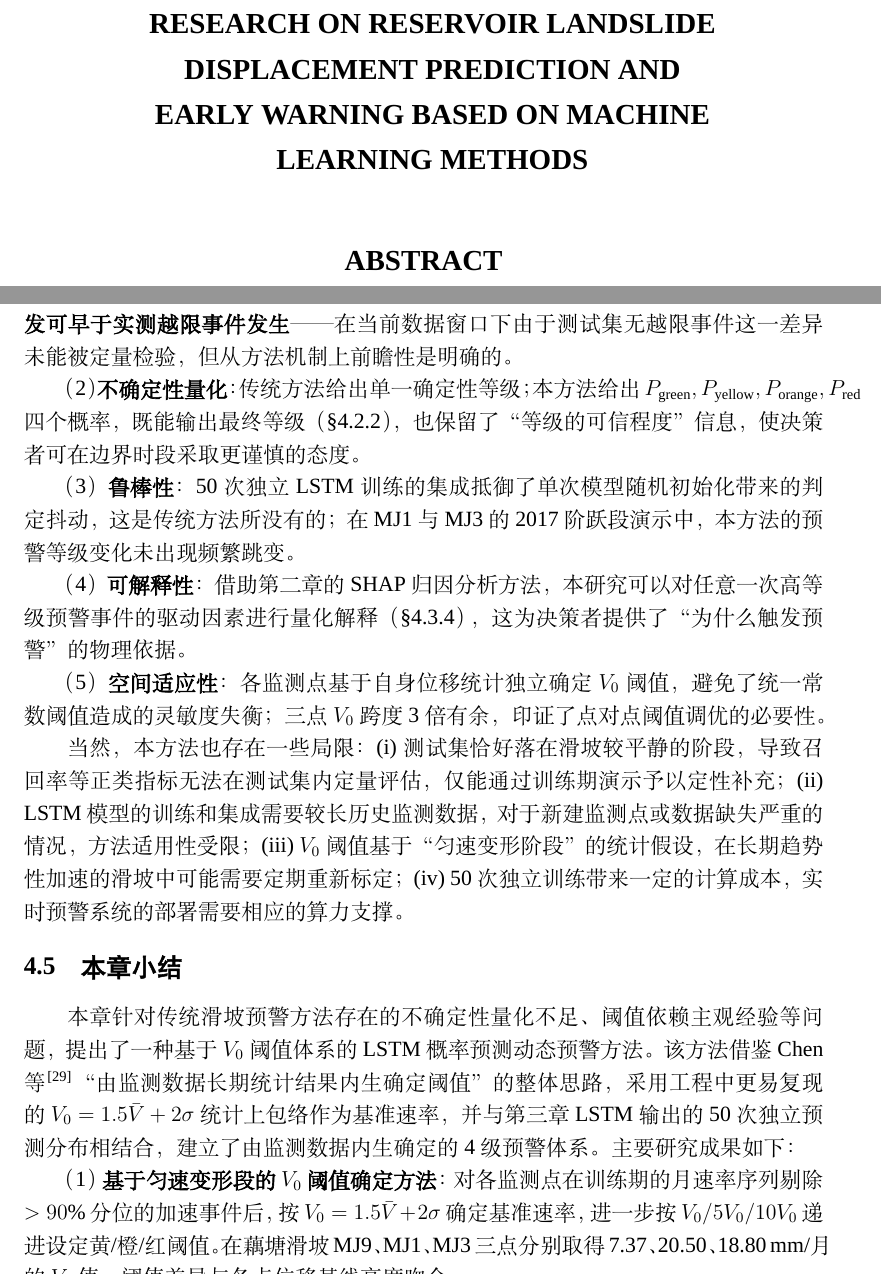
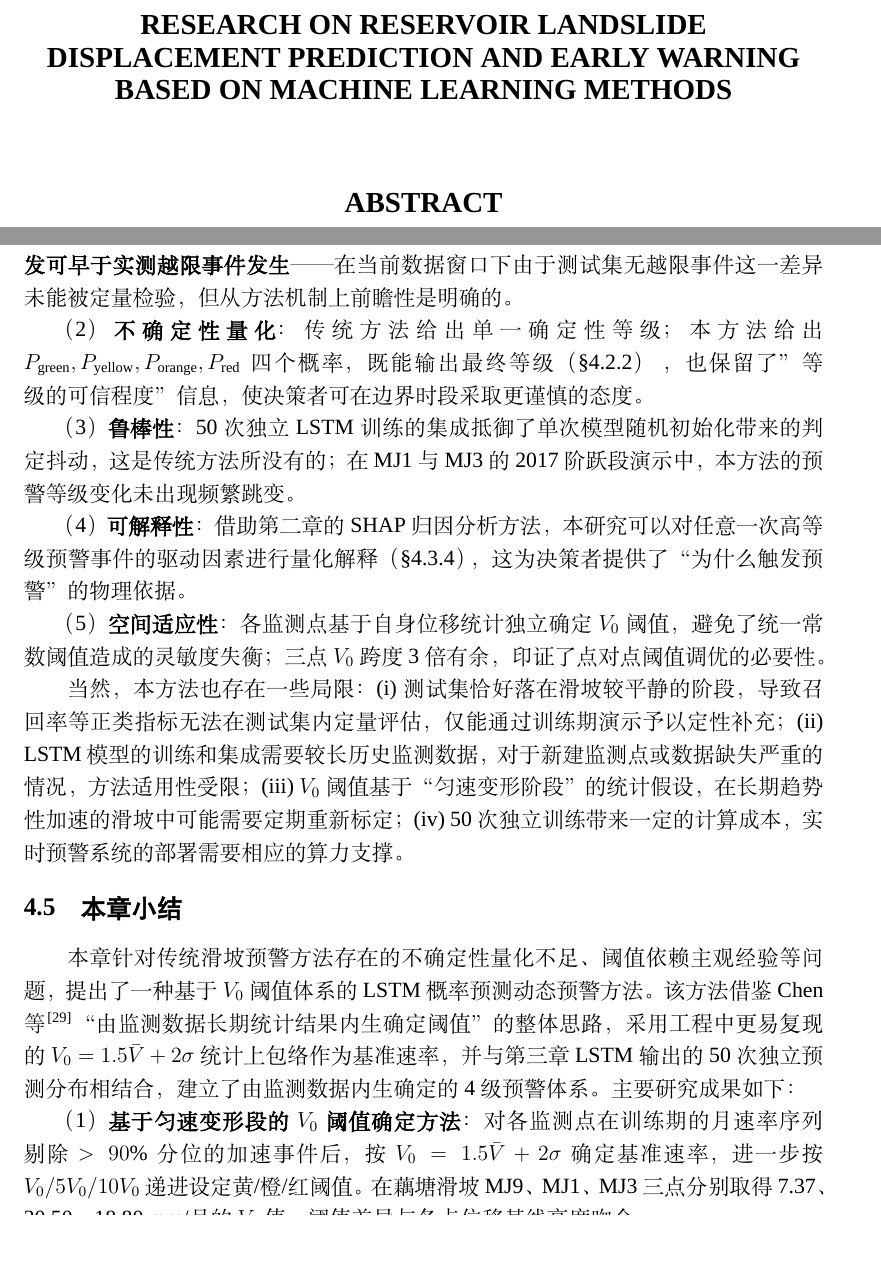
Before and after one commit to wcqqq1214/Undergraduate-Thesis, a LaTeX document (docs/latex/main.tex): two parts of pages 2 and 46 of 53, joined at a grey line, cut so that both start at the same text, the shorter picture padded with empty space. Compiled offline with XeLaTeX; a missing font is replaced by an installed copy or a similar font.

Commit message:
fix: 修复全部 Overfull hbox 警告（标题、表格、长段落）

```diff
--- a/docs/latex/main.tex
+++ b/docs/latex/main.tex
@@ -185,11 +182,8 @@
 
 % 题目全大写，居中，左右各留5个字符空格
 \begin{center}
-  \hspace*{5em}%
   {\setstretch{1.25}\fontsize{16pt}{20pt}\selectfont\rmfamily\bfseries
-  \parbox{0.75\textwidth}{\centering
-  RESEARCH ON RESERVOIR LANDSLIDE DISPLACEMENT PREDICTION AND EARLY WARNING BASED ON MACHINE LEARNING METHODS}}%
-  \hspace*{5em}
+  RESEARCH ON RESERVOIR LANDSLIDE DISPLACEMENT PREDICTION AND EARLY WARNING BASED ON MACHINE LEARNING METHODS}
 \end{center}
 
 \vspace{\baselineskip}
@@ -1516,7 +1511,9 @@ V_t^{\text{obs}} = \sum_{\tau=t-29}^{t}(D_\tau - D_{\tau-1})
 
     （1）\textbf{前瞻性}：传统方法需待实测位移完成当日增量聚合后才能输出等级，预警与越限事件几乎同步；本方法的输入是LSTM对未来30天的预测月速率分布，\textbf{预警触发可早于实测越限事件发生}——在当前数据窗口下由于测试集无越限事件这一差异未能被定量检验，但从方法机制上前瞻性是明确的。
 
-    （2）\textbf{不确定性量化}：传统方法给出单一确定性等级；本方法给出$P_{\text{green}}, P_{\text{yellow}}, P_{\text{orange}}, P_{\text{red}}$四个概率，既能输出最终等级（\S4.2.2），也保留了“等级的可信程度”信息，使决策者可在边界时段采取更谨慎的态度。
+\begin{sloppypar}
+    （2）\textbf{不确定性量化}：传统方法给出单一确定性等级；本方法给出$P_{\text{green}}, P_{\text{yellow}}, P_{\text{orange}}, P_{\text{red}}$四个概率，既能输出最终等级（\S4.2.2），也保留了”等级的可信程度”信息，使决策者可在边界时段采取更谨慎的态度。
+\end{sloppypar}
 
     （3）\textbf{鲁棒性}：50次独立LSTM训练的集成抵御了单次模型随机初始化带来的判定抖动，这是传统方法所没有的；在MJ1与MJ3的2017阶跃段演示中，本方法的预警等级变化未出现频繁跳变。
 
@@ -1530,7 +1527,9 @@ V_t^{\text{obs}} = \sum_{\tau=t-29}^{t}(D_\tau - D_{\tau-1})
 
 本章针对传统滑坡预警方法存在的不确定性量化不足、阈值依赖主观经验等问题，提出了一种基于$V_0$阈值体系的LSTM概率预测动态预警方法。该方法借鉴Chen等\cite{chen2024statistical}“由监测数据长期统计结果内生确定阈值”的整体思路，采用工程中更易复现的$V_0 = 1.5\bar V + 2\sigma$统计上包络作为基准速率，并与第三章LSTM输出的50次独立预测分布相结合，建立了由监测数据内生确定的4级预警体系。主要研究成果如下：
 
+\begin{sloppypar}
     （1）\textbf{基于匀速变形段的$V_0$阈值确定方法}：对各监测点在训练期的月速率序列剔除$>90\%$分位的加速事件后，按$V_0 = 1.5\bar V + 2\sigma$确定基准速率，进一步按$V_0/5V_0/10V_0$递进设定黄/橙/红阈值。在藕塘滑坡MJ9、MJ1、MJ3三点分别取得7.37、20.50、18.80~mm/月的$V_0$值，阈值差异与各点位移基线高度吻合。
+\end{sloppypar}
 
     （2）\textbf{基于经验分布的4级预警概率判据}：将LSTM 50次独立训练得到的预测月速率分布映射到4个等级区间，直接统计每个等级的概率，取最高概率为该日预警等级。该判据无需分布假设、天然耦合第三章LSTM输出，并在集成机制下天然具备抗抖动鲁棒性。
 
```
Also changed, not shown: docs/latex/main.tex (16 more changed lines).
